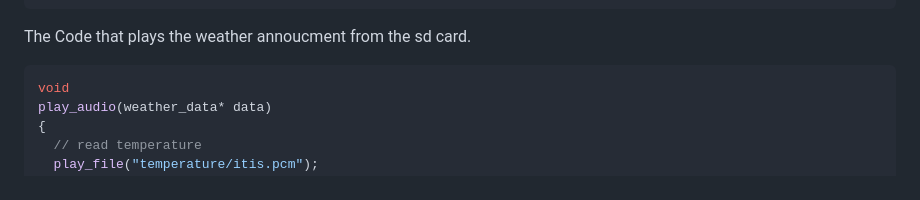
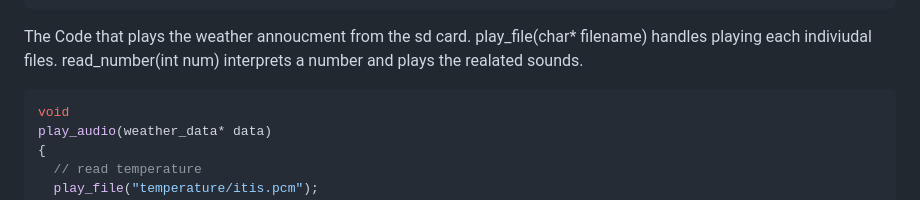
Before and after one commit to jcurry39/RoostaBoostaPage, a Markdown page: README.md, the part around the change. Rendered like a GitHub page.

````diff
--- a/README.md
+++ b/README.md
@@ -96,8 +96,8 @@ main()
   }
 }
 ```
-The Code that plays the weather annoucment from the sd card.
-```C++
+The Code that plays the weather annoucment from the sd card. play_file(char* filename) handles playing each indiviudal files. read_number(int num) interprets a number and plays the realated sounds.
+```C++ play audio
 void
 play_audio(weather_data* data)
 {
````
